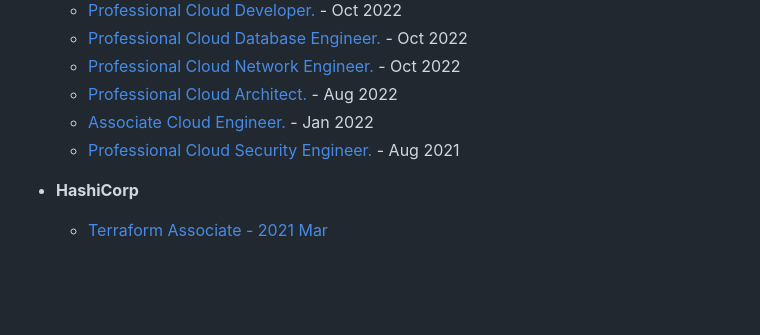
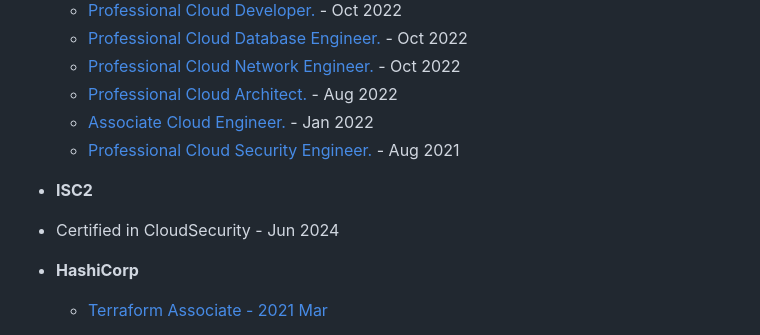
Before and after one commit to Rahulsharma0810/rahulsharma0810, a Markdown page: Readme.md, the part around the change. Rendered like a GitHub page; blank space fills up the shorter version.

```diff
--- a/Readme.md
+++ b/Readme.md
@@ -41,6 +41,9 @@ I write blog posts, most of which you will find on my [Medium](https://medium.co
   - [Professional Cloud Architect.](https://www.credential.net/d85d5501-5a69-4111-8508-9d24bb6cf2d0) - Aug 2022
   - [Associate Cloud Engineer.](https://www.credential.net/7808da12-2b20-4821-8d63-d09910b35807) - Jan 2022
   - [Professional Cloud Security Engineer.](https://www.credential.net/9220bffb-2340-41df-8316-413340863802) - Aug 2021
+
+-  **ISC2**
+  - Certified in CloudSecurity - Jun 2024
 
 - **HashiCorp**
   - [Terraform Associate - 2021 Mar](https://www.credly.com/badges/443ab208-b305-48f2-b0ce-4fd50df5faf8/public_url)
```
